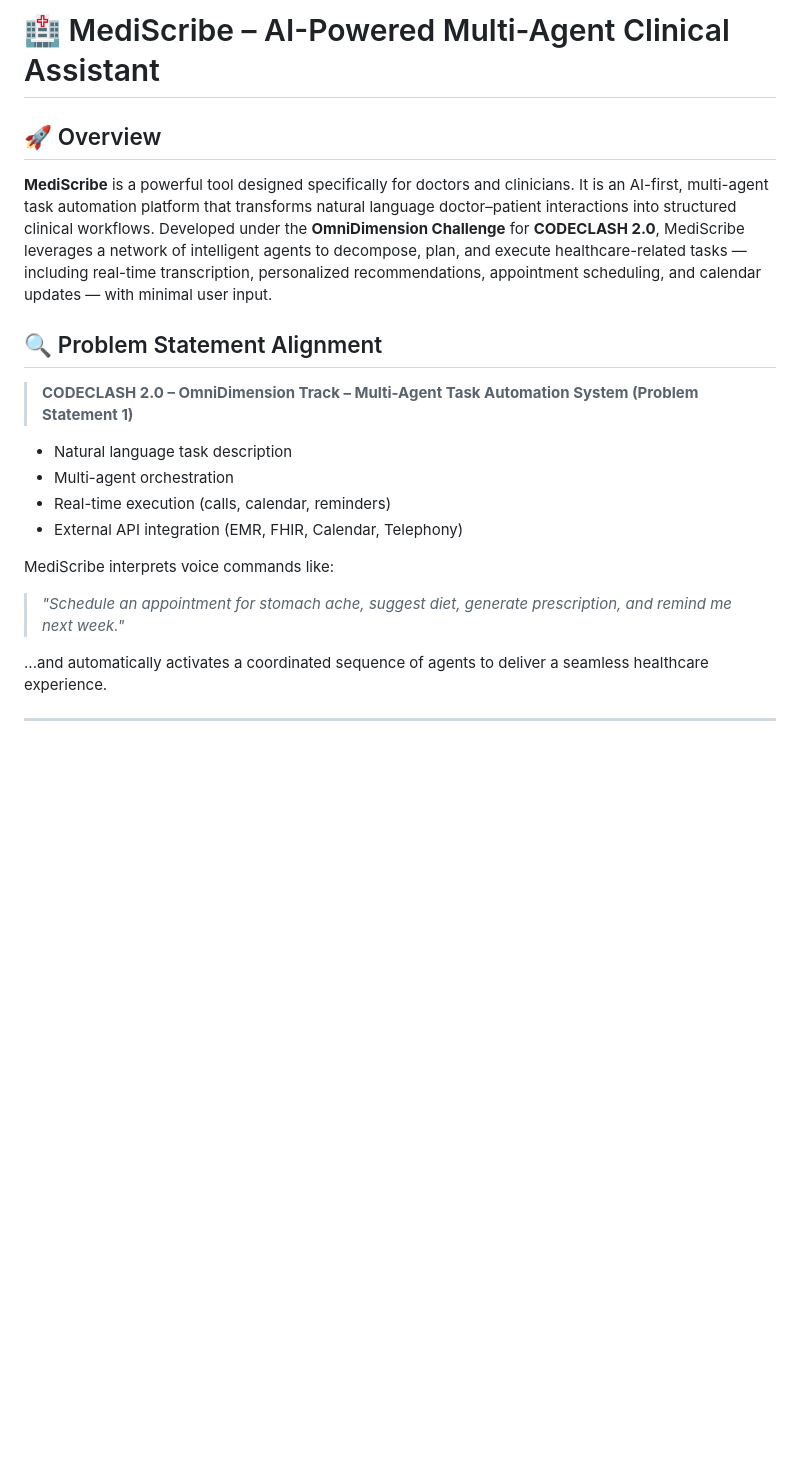
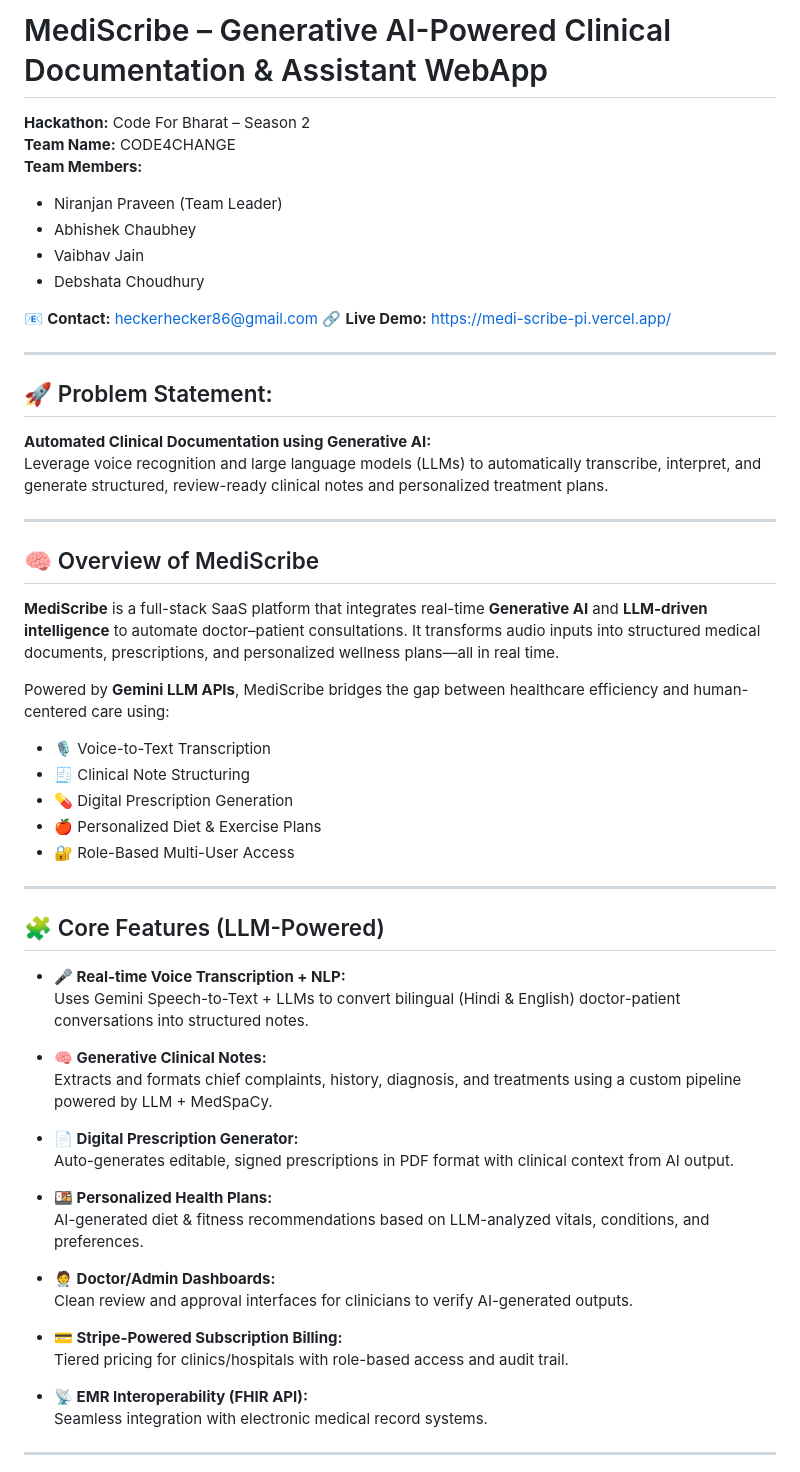
Before and after one commit to Niranjan1Praveen/MediScribeCode4Bharat, a Markdown page: README.md, the part around one of its changes. Rendered like a GitHub page; blank space fills up the shorter version.

```diff
--- a/README.md
+++ b/README.md
@@ -1,20 +1,60 @@
-# 🏥 MediScribe – AI-Powered Multi-Agent Clinical Assistant
+# MediScribe – Generative AI-Powered Clinical Documentation & Assistant WebApp
 
-## 🚀 Overview
-**MediScribe** is a powerful tool designed specifically for doctors and clinicians. It is an AI-first, multi-agent task automation platform that transforms natural language doctor–patient interactions into structured clinical workflows. Developed under the **OmniDimension Challenge** for **CODECLASH 2.0**, MediScribe leverages a network of intelligent agents to decompose, plan, and execute healthcare-related tasks — including real-time transcription, personalized recommendations, appointment scheduling, and calendar updates — with minimal user input.
+**Hackathon:** Code For Bharat – Season 2
+**Team Name:** CODE4CHANGE
+**Team Members:**
+- Niranjan Praveen (Team Leader)
+- Abhishek Chaubhey
+- Vaibhav Jain
+- Debshata Choudhury
 
-## 🔍 Problem Statement Alignment
-> **CODECLASH 2.0 – OmniDimension Track – Multi-Agent Task Automation System (Problem Statement 1)**
+📧 **Contact:** heckerhecker86@gmail.com
+🔗 **Live Demo:** [https://medi-scribe-pi.vercel.app/](https://medi-scribe-pi.vercel.app/)
 
-- Natural language task description
-- Multi-agent orchestration
-- Real-time execution (calls, calendar, reminders)
-- External API integration (EMR, FHIR, Calendar, Telephony)
+---
 
-MediScribe interprets voice commands like:
-> _"Schedule an appointment for stomach ache, suggest diet, generate prescription, and remind me next week."_
+## 🚀 Problem Statement:
+**Automated Clinical Documentation using Generative AI:**
+Leverage voice recognition and large language models (LLMs) to automatically transcribe, interpret, and generate structured, review-ready clinical notes and personalized treatment plans.
 
-...and automatically activates a coordinated sequence of agents to deliver a seamless healthcare experience.
+---
+
+## 🧠 Overview of MediScribe
+
+**MediScribe** is a full-stack SaaS platform that integrates real-time **Generative AI** and **LLM-driven intelligence** to automate doctor–patient consultations. It transforms audio inputs into structured medical documents, prescriptions, and personalized wellness plans—all in real time.
+
+Powered by **Gemini LLM APIs**, MediScribe bridges the gap between healthcare efficiency and human-centered care using:
+
+- 🎙️ Voice-to-Text Transcription
+- 🧾 Clinical Note Structuring
+- 💊 Digital Prescription Generation
+- 🍎 Personalized Diet & Exercise Plans
+- 🔐 Role-Based Multi-User Access
+
+---
+
+## 🧩 Core Features (LLM-Powered)
+
+- **🎤 Real-time Voice Transcription + NLP:**
+  Uses Gemini Speech-to-Text + LLMs to convert bilingual (Hindi & English) doctor-patient conversations into structured notes.
+
+- **🧠 Generative Clinical Notes:**
+  Extracts and formats chief complaints, history, diagnosis, and treatments using a custom pipeline powered by LLM + MedSpaCy.
+
+- **📄 Digital Prescription Generator:**
+  Auto-generates editable, signed prescriptions in PDF format with clinical context from AI output.
+
+- **🍱 Personalized Health Plans:**
+  AI-generated diet & fitness recommendations based on LLM-analyzed vitals, conditions, and preferences.
+
+- **🧑‍⚕️ Doctor/Admin Dashboards:**
+  Clean review and approval interfaces for clinicians to verify AI-generated outputs.
+
+- **💳 Stripe-Powered Subscription Billing:**
+  Tiered pricing for clinics/hospitals with role-based access and audit trail.
+
+- **📡 EMR Interoperability (FHIR API):**
+  Seamless integration with electronic medical record systems.
 
 ---
 
```
Also changed, not shown: other parts of README.md (+71 -89 lines).
